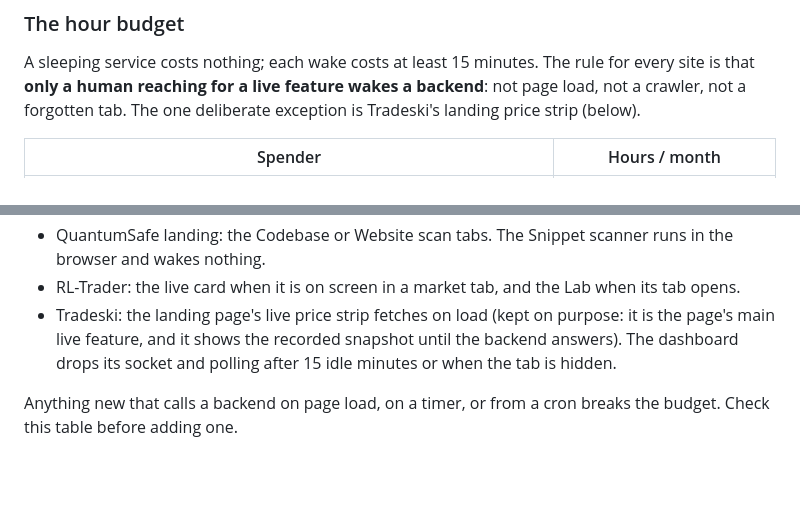
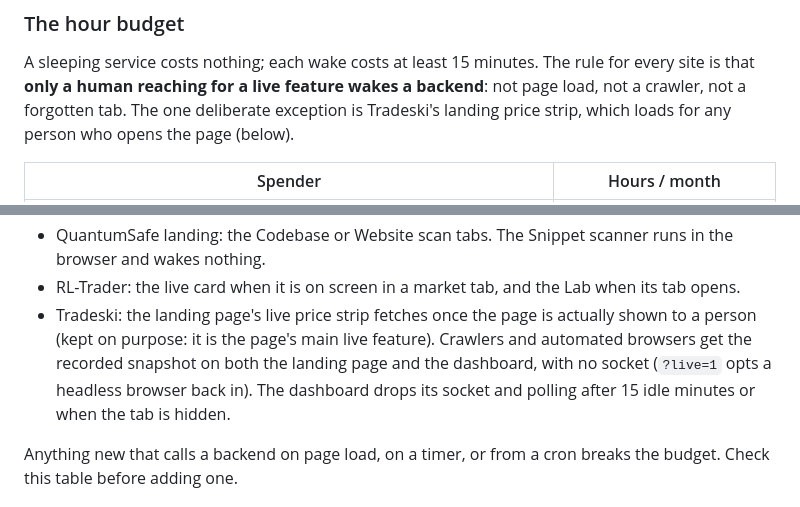
Before and after one commit to Danny-397/Danny-397.github.io, a Markdown page: PUBLISHING.md, 2 parts joined by grey strips. Rendered like a GitHub page; blank space fills up the shorter version.

Commit message:
Budget doc: Tradeski serves crawlers the snapshot (#24)
Co-authored-by: Claude Opus 5.5 <noreply@anthropic.com>

```diff
--- a/PUBLISHING.md
+++ b/PUBLISHING.md
@@ -116,7 +116,8 @@ every free service until the 1st of the next month. It happened again on
 A sleeping service costs nothing; each wake costs at least 15 minutes. The rule
 for every site is that **only a human reaching for a live feature wakes a
 backend**: not page load, not a crawler, not a forgotten tab. The one
-deliberate exception is Tradeski's landing price strip (below).
+deliberate exception is Tradeski's landing price strip, which loads for any
+person who opens the page (below).
 
 | Spender | Hours / month |
 |---|---|
@@ -135,10 +136,12 @@ Where each site wakes its backend (2026-10-30):
   runs in the browser and wakes nothing.
 - RL-Trader: the live card when it is on screen in a market tab, and the Lab
   when its tab opens.
-- Tradeski: the landing page's live price strip fetches on load (kept on
-  purpose: it is the page's main live feature, and it shows the recorded
-  snapshot until the backend answers). The dashboard drops its socket and
-  polling after 15 idle minutes or when the tab is hidden.
+- Tradeski: the landing page's live price strip fetches once the page is
+  actually shown to a person (kept on purpose: it is the page's main live
+  feature). Crawlers and automated browsers get the recorded snapshot on both
+  the landing page and the dashboard, with no socket (`?live=1` opts a headless
+  browser back in). The dashboard drops its socket and polling after 15 idle
+  minutes or when the tab is hidden.
 
 Anything new that calls a backend on page load, on a timer, or from a cron
 breaks the budget. Check this table before adding one.
```
